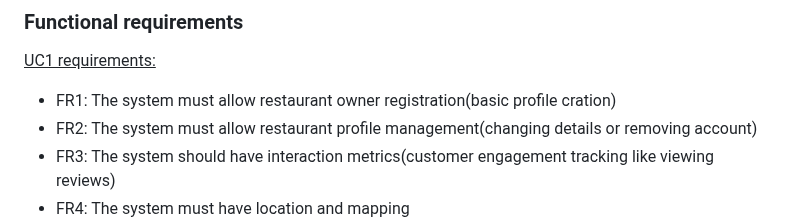
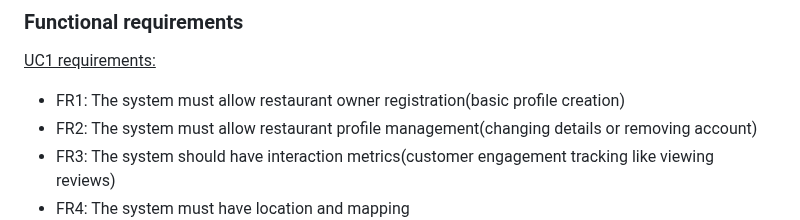
Before and after one commit to Sanochez/Gastrella, a Markdown page: docs/requirements.md, the part around the change. GitHub-like rendering.

```diff
--- a/docs/requirements.md
+++ b/docs/requirements.md
@@ -42,7 +42,7 @@ Use case 2 by Farihin Khan: <br>
 ## Software Requirements Specification
 ### Functional requirements
 <u>UC1 requirements:</u>
-- FR1: The system must allow restaurant owner registration(basic profile cration)
+- FR1: The system must allow restaurant owner registration(basic profile creation)
 - FR2: The system must allow restaurant profile management(changing details or removing account)
 - FR3: The system should have interaction metrics(customer engagement tracking like viewing reviews)
 - FR4: The system must have location and mapping
```
